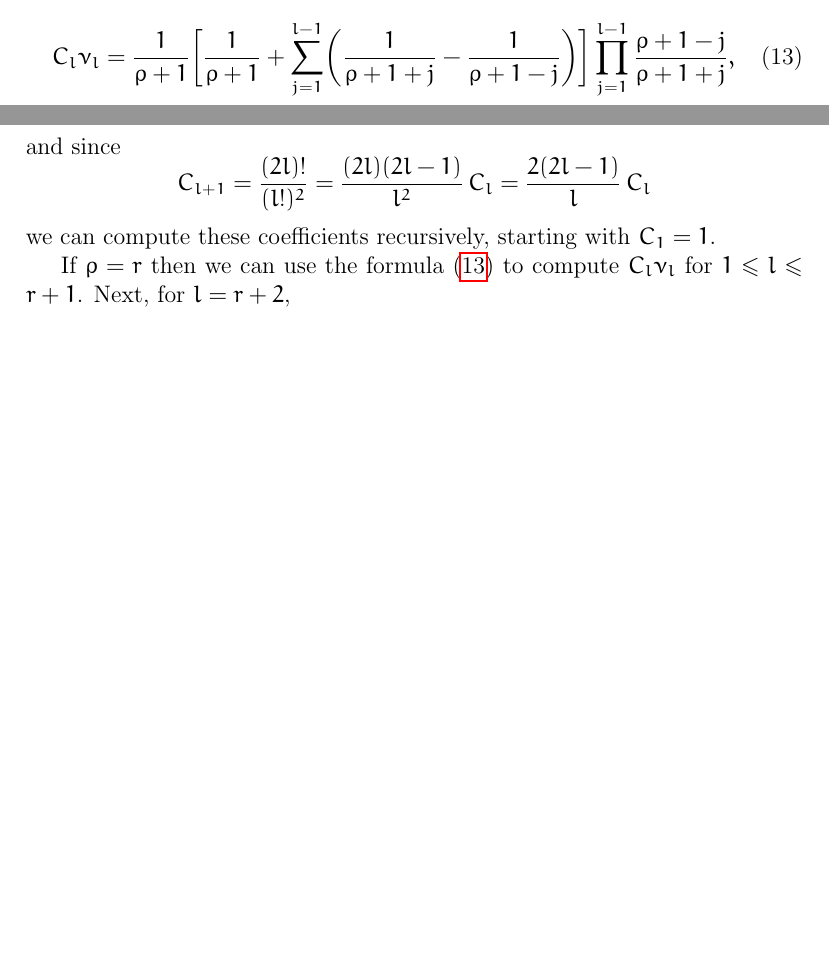
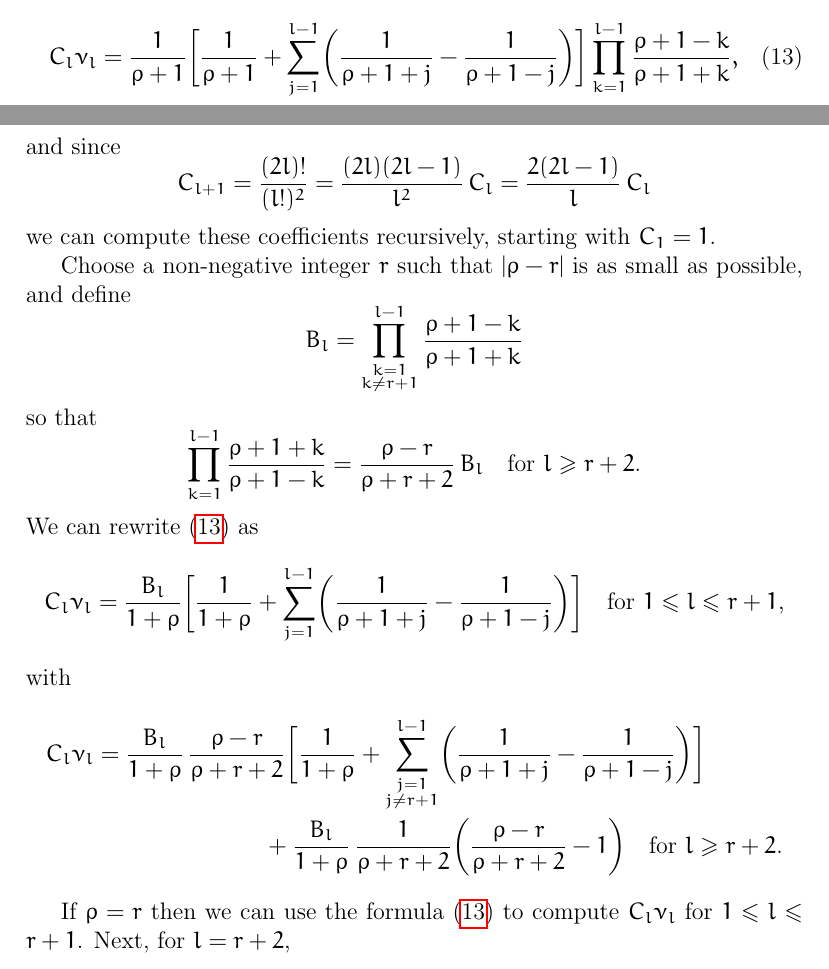
Before and after one commit to billmclean/GaussQuadrature.jl, a LaTeX document (doc/notes.tex): two parts of pages 14 and 15 of 15 before the commit and two parts of pages 14 and 15 of 16 after it, joined at a grey line, cut so that both start at the same text, the shorter picture padded with empty space. Compiled offline with pdfLaTeX.

Commit message:
more on logweight

```diff
--- a/doc/notes.tex
+++ b/doc/notes.tex
@@ -712,7 +712,7 @@ Hence,
 C_l\nu_l=\frac{1}{\rho+1}\biggl[\frac{1}{\rho+1}
 	+\sum_{j=1}^{l-1}\biggl(\frac{1}{\rho+1+j}
 		-\frac{1}{\rho+1-j}\biggr)\biggr]
-	\prod_{j=1}^{l-1}\frac{\rho+1-j}{\rho+1+j},
+	\prod_{k=1}^{l-1}\frac{\rho+1-k}{\rho+1+k},
 \end{equation}
 and since
 \[
@@ -720,6 +720,33 @@ C_{l+1}=\frac{(2l)!}{(l!)^2}=\frac{(2l)(2l-1)}{l^2}\,C_l
 	=\frac{2(2l-1)}{l}\,C_l
 \]
 we can compute these coefficients recursively, starting with $C_1=1$.
+
+Choose a non-negative integer~$r$ such that $|\rho-r|$ is as small as
+possible, and define
+\[
+B_l=\prod_{\substack{k=1\\ k\ne r+1}}^{l-1}\frac{\rho+1-k}{\rho+1+k}
+\]
+so that
+\[
+\prod_{k=1}^{l-1}\frac{\rho+1+k}{\rho+1-k}
+	=\frac{\rho-r}{\rho+r+2}\,B_l\quad\text{for $l\ge r+2$.}
+\]
+We can rewrite \eqref{eq: Cl nul} as
+\[
+C_l\nu_l=\frac{B_l}{1+\rho}\biggl[\frac{1}{1+\rho}+\sum_{j=1}^{l-1}
+	\biggl(\frac{1}{\rho+1+j}-\frac{1}{\rho+1-j}\biggr)
+		\biggr]\quad\text{for $1\le l\le r+1$,}
+\]
+with
+\begin{multline*}
+C_l\nu_l=\frac{B_l}{1+\rho}\,\frac{\rho-r}{\rho+r+2}\biggl[
+	\frac{1}{1+\rho}+\sum_{\substack{j=1\\ j\ne r+1}}^{l-1}\biggl(
+	\frac{1}{\rho+1+j}-\frac{1}{\rho+1-j}\biggr)\biggr]\\
++\frac{B_l}{1+\rho}\,\frac{1}{\rho+r+2}
+	\biggl(\frac{\rho-r}{\rho+r+2}-1\biggr)
+		\quad\text{for $l\ge r+2$.}
+\end{multline*}
+
 
 If $\rho=r$ then we can use the formula~\eqref{eq: Cl nul} to compute
 $C_l\nu_l$ for $1\le l\le r+1$.  Next, for $l=r+2$,
```
Also changed, not shown: doc/notes.tex (18 more changed lines), 6 other files.
